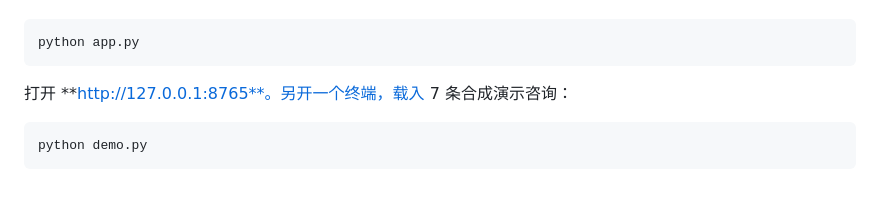
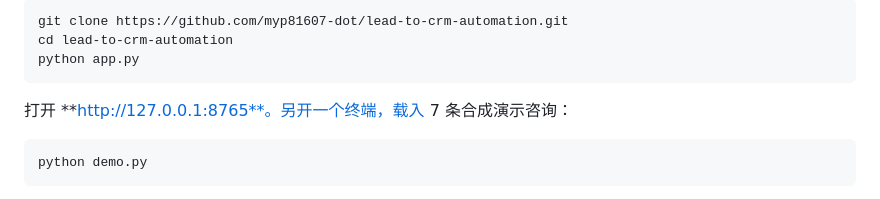
Before and after one commit to myp81607-dot/lead-to-crm-automation, a Markdown page: README.zh-CN.md, the part around one of its changes. GitHub-like rendering.

````diff
--- a/README.zh-CN.md
+++ b/README.zh-CN.md
@@ -18,5 +18,7 @@
 
 ```sh
+git clone https://github.com/myp81607-dot/lead-to-crm-automation.git
+cd lead-to-crm-automation
 python app.py
 ```
 
````
Also changed, not shown: other parts of README.zh-CN.md (+1 -1 lines), README.md (+3 -1 lines).
